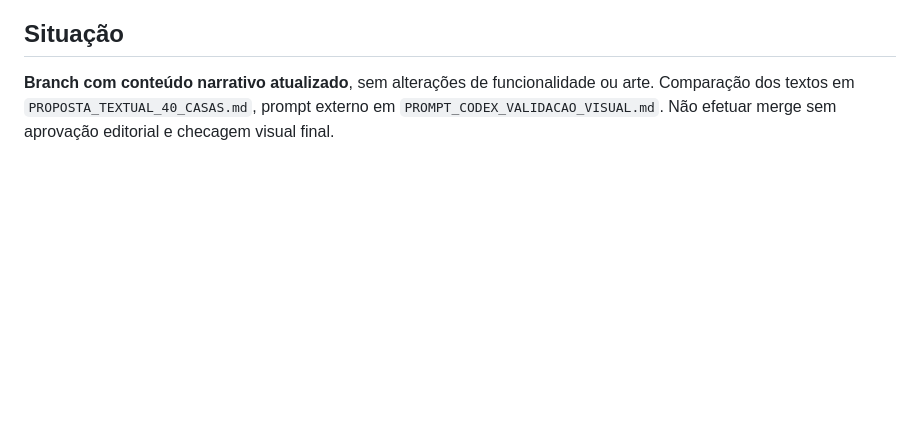
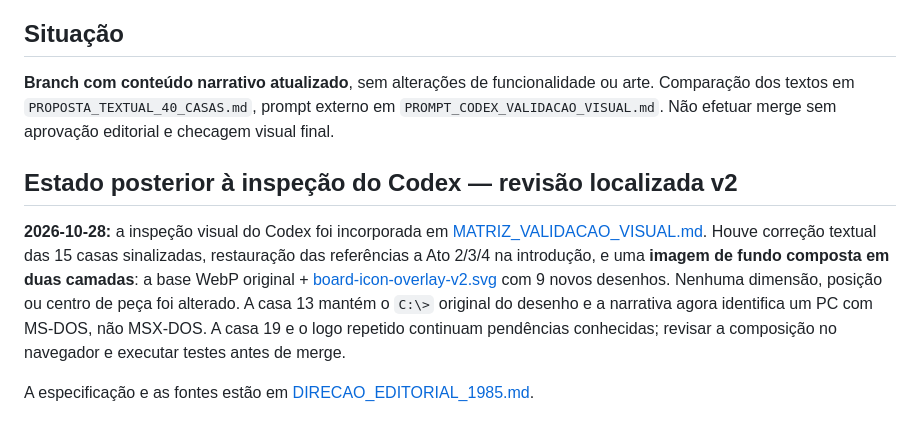
Before and after one commit to jrpasolini/retro-ghost-85, a Markdown page: AUDITORIA_EDITORIAL_1985.md, the part around the change. GitHub-like rendering; blank space fills up the shorter version.

Commit message:
docs: atualizar auditoria com overlay seguro e limites pendentes

```diff
--- a/AUDITORIA_EDITORIAL_1985.md
+++ b/AUDITORIA_EDITORIAL_1985.md
@@ -68,3 +68,9 @@ Nota: O **MS-DOS do IBM PC** também já existia, mas a coexistência temporal *
 ## Situação
 
 **Branch com conteúdo narrativo atualizado**, sem alterações de funcionalidade ou arte. Comparação dos textos em `PROPOSTA_TEXTUAL_40_CASAS.md`, prompt externo em `PROMPT_CODEX_VALIDACAO_VISUAL.md`. Não efetuar merge sem aprovação editorial e checagem visual final.
+
+## Estado posterior à inspeção do Codex — revisão localizada v2
+
+**2026-10-28:** a inspeção visual do Codex foi incorporada em [MATRIZ_VALIDACAO_VISUAL.md](MATRIZ_VALIDACAO_VISUAL.md). Houve correção textual das 15 casas sinalizadas, restauração das referências a Ato 2/3/4 na introdução, e uma **imagem de fundo composta em duas camadas**: a base WebP original + [board-icon-overlay-v2.svg](public/assets/board-icon-overlay-v2.svg) com 9 novos desenhos. Nenhuma dimensão, posição ou centro de peça foi alterado. A casa 13 mantém o `C:\>` original do desenho e a narrativa agora identifica um PC com MS-DOS, não MSX-DOS. A casa 19 e o logo repetido continuam pendências conhecidas; revisar a composição no navegador e executar testes antes de merge.
+
+A especificação e as fontes estão em [DIRECAO_EDITORIAL_1985.md](DIRECAO_EDITORIAL_1985.md).
```
